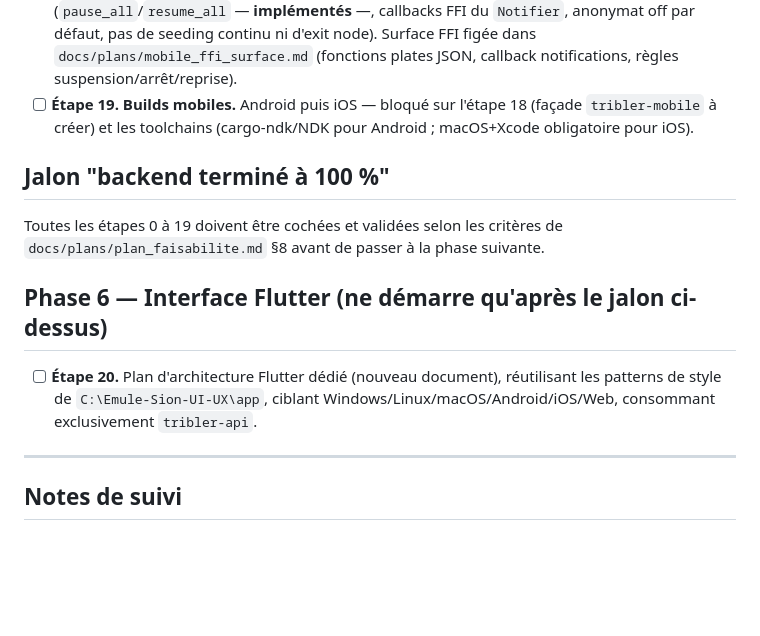
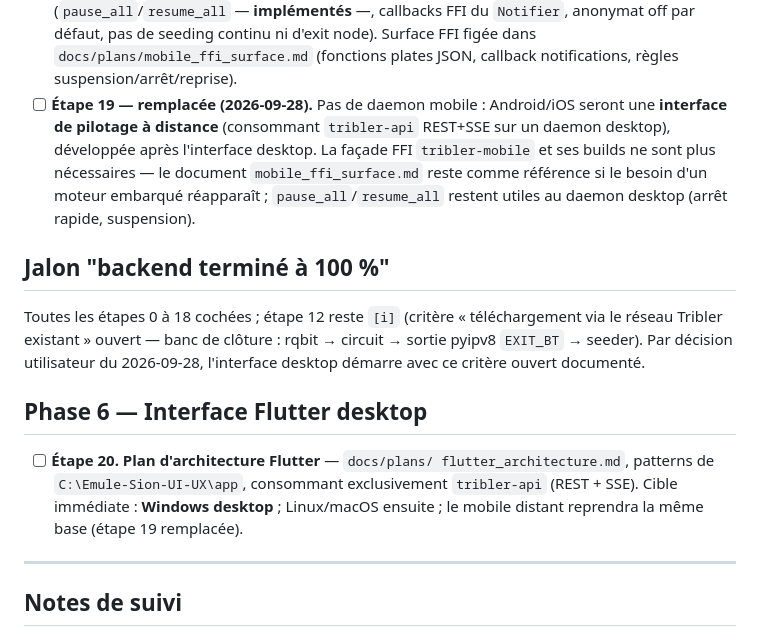
Before and after one commit to laurentgeynet-ux/OnionBit, a Markdown page: docs/plans/roadmap.md, the part around the change. Drawn GitHub-style; blank space fills up the shorter version.

```diff
--- a/docs/plans/roadmap.md
+++ b/docs/plans/roadmap.md
@@ -350,22 +350,30 @@ ne sont donc pas « terminées » au sens strict) · `[x]` terminée.
   d'exit node). Surface FFI figée dans
   `docs/plans/mobile_ffi_surface.md` (fonctions plates JSON,
   callback notifications, règles suspension/arrêt/reprise).
-- [ ] **Étape 19. Builds mobiles.** Android puis iOS — bloqué sur
-  l'étape 18 (façade `tribler-mobile` à créer) et les toolchains
-  (cargo-ndk/NDK pour Android ; macOS+Xcode obligatoire pour iOS).
+- [ ] **Étape 19 — remplacée (2026-09-28).** Pas de daemon mobile :
+  Android/iOS seront une **interface de pilotage à distance**
+  (consommant `tribler-api` REST+SSE sur un daemon desktop),
+  développée après l'interface desktop. La façade FFI
+  `tribler-mobile` et ses builds ne sont plus nécessaires — le
+  document `mobile_ffi_surface.md` reste comme référence si le
+  besoin d'un moteur embarqué réapparaît ; `pause_all`/`resume_all`
+  restent utiles au daemon desktop (arrêt rapide, suspension).
 
 ## Jalon "backend terminé à 100 %"
 
-Toutes les étapes 0 à 19 doivent être cochées et validées selon les
-critères de `docs/plans/plan_faisabilite.md` §8 avant de passer à la
-phase suivante.
+Toutes les étapes 0 à 18 cochées ; étape 12 reste `[i]` (critère
+« téléchargement via le réseau Tribler existant » ouvert — banc de
+clôture : rqbit → circuit → sortie pyipv8 `EXIT_BT` → seeder). Par
+décision utilisateur du 2026-09-28, l'interface desktop démarre
+avec ce critère ouvert documenté.
 
-## Phase 6 — Interface Flutter (ne démarre qu'après le jalon ci-dessus)
+## Phase 6 — Interface Flutter desktop
 
-- [ ] **Étape 20.** Plan d'architecture Flutter dédié (nouveau document),
-  réutilisant les patterns de style de `C:\Emule-Sion-UI-UX\app`, ciblant
-  Windows/Linux/macOS/Android/iOS/Web, consommant exclusivement
-  `tribler-api`.
+- [ ] **Étape 20. Plan d'architecture Flutter** — `docs/plans/
+  flutter_architecture.md`, patterns de `C:\Emule-Sion-UI-UX\app`,
+  consommant exclusivement `tribler-api` (REST + SSE). Cible
+  immédiate : **Windows desktop** ; Linux/macOS ensuite ; le mobile
+  distant reprendra la même base (étape 19 remplacée).
 
 ---
 
```
Also changed, not shown: docs/CHANGELOG.md (+18 -0 lines), docs/plans/flutter_architecture.md (added, +114 -0 lines).
